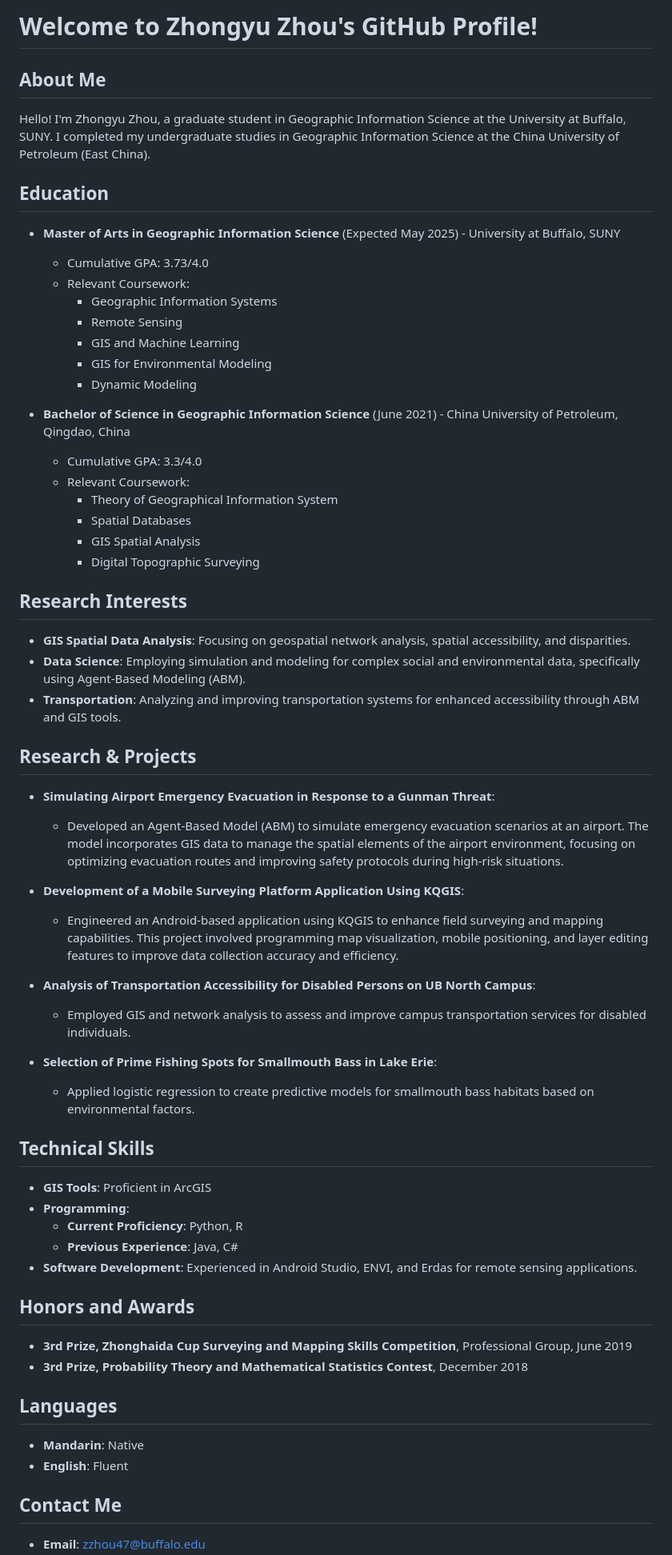
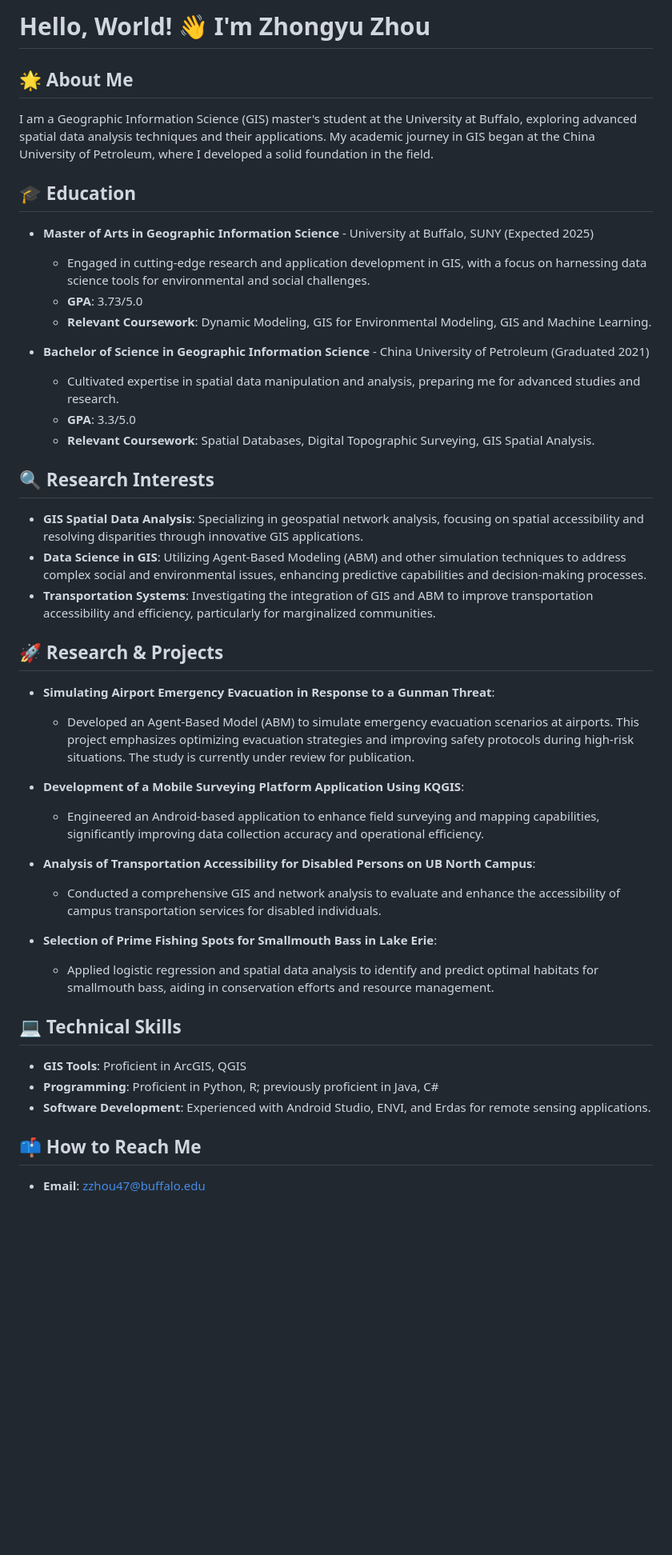
Before and after one commit to ozzyzhou99/ozzyzhou99, a Markdown page: README.md, the part around one of its changes. Shown at 80% size. GitHub-like rendering; blank space fills up the shorter version.

```diff
--- a/README.md
+++ b/README.md
@@ -1,61 +1,41 @@
-# Welcome to Zhongyu Zhou's GitHub Profile!
+# Hello, World! 👋 I'm Zhongyu Zhou
 
-## About Me
-Hello! I'm Zhongyu Zhou, a graduate student in Geographic Information Science at the University at Buffalo, SUNY. I completed my undergraduate studies in Geographic Information Science at the China University of Petroleum (East China).
+## 🌟 About Me
+I am a Geographic Information Science (GIS) master's student at the University at Buffalo, exploring advanced spatial data analysis techniques and their applications. My academic journey in GIS began at the China University of Petroleum, where I developed a solid foundation in the field.
 
-## Education
-- **Master of Arts in Geographic Information Science** (Expected May 2025) - University at Buffalo, SUNY
-  - Cumulative GPA: 3.73/4.0
-  - Relevant Coursework:
-    - Geographic Information Systems
-    - Remote Sensing
-    - GIS and Machine Learning
-    - GIS for Environmental Modeling
-    - Dynamic Modeling
+## 🎓 Education
+- **Master of Arts in Geographic Information Science** - University at Buffalo, SUNY (Expected 2025)
+  - Engaged in cutting-edge research and application development in GIS, with a focus on harnessing data science tools for environmental and social challenges.
+  - **GPA**: 3.73/5.0
+  - **Relevant Coursework**: Dynamic Modeling, GIS for Environmental Modeling, GIS and Machine Learning.
 
-- **Bachelor of Science in Geographic Information Science** (June 2021) - China University of Petroleum, Qingdao, China
-  - Cumulative GPA: 3.3/4.0
-  - Relevant Coursework:
-    - Theory of Geographical Information System
-    - Spatial Databases
-    - GIS Spatial Analysis
-    - Digital Topographic Surveying
+- **Bachelor of Science in Geographic Information Science** - China University of Petroleum (Graduated 2021)
+  - Cultivated expertise in spatial data manipulation and analysis, preparing me for advanced studies and research.
+  - **GPA**: 3.3/5.0
+  - **Relevant Coursework**: Spatial Databases, Digital Topographic Surveying, GIS Spatial Analysis.
 
-## Research Interests
-- **GIS Spatial Data Analysis**: Focusing on geospatial network analysis, spatial accessibility, and disparities.
-- **Data Science**: Employing simulation and modeling for complex social and environmental data, specifically using Agent-Based Modeling (ABM).
-- **Transportation**: Analyzing and improving transportation systems for enhanced accessibility through ABM and GIS tools.
+## 🔍 Research Interests
+- **GIS Spatial Data Analysis**: Specializing in geospatial network analysis, focusing on spatial accessibility and resolving disparities through innovative GIS applications.
+- **Data Science in GIS**: Utilizing Agent-Based Modeling (ABM) and other simulation techniques to address complex social and environmental issues, enhancing predictive capabilities and decision-making processes.
+- **Transportation Systems**: Investigating the integration of GIS and ABM to improve transportation accessibility and efficiency, particularly for marginalized communities.
 
-## Research & Projects
+## 🚀 Research & Projects
 - **Simulating Airport Emergency Evacuation in Response to a Gunman Threat**:
-  - Developed an Agent-Based Model (ABM) to simulate emergency evacuation scenarios at an airport. The model incorporates GIS data to manage the spatial elements of the airport environment, focusing on optimizing evacuation routes and improving safety protocols during high-risk situations.
+  - Developed an Agent-Based Model (ABM) to simulate emergency evacuation scenarios at airports. This project emphasizes optimizing evacuation strategies and improving safety protocols during high-risk situations. The study is currently under review for publication.
 
 - **Development of a Mobile Surveying Platform Application Using KQGIS**:
-  - Engineered an Android-based application using KQGIS to enhance field surveying and mapping capabilities. This project involved programming map visualization, mobile positioning, and layer editing features to improve data collection accuracy and efficiency.
+  - Engineered an Android-based application to enhance field surveying and mapping capabilities, significantly improving data collection accuracy and operational efficiency.
 
 - **Analysis of Transportation Accessibility for Disabled Persons on UB North Campus**:
-  - Employed GIS and network analysis to assess and improve campus transportation services for disabled individuals.
+  - Conducted a comprehensive GIS and network analysis to evaluate and enhance the accessibility of campus transportation services for disabled individuals.
 
 - **Selection of Prime Fishing Spots for Smallmouth Bass in Lake Erie**:
-  - Applied logistic regression to create predictive models for smallmouth bass habitats based on environmental factors.
+  - Applied logistic regression and spatial data analysis to identify and predict optimal habitats for smallmouth bass, aiding in conservation efforts and resource management.
 
+## 💻 Technical Skills
+- **GIS Tools**: Proficient in ArcGIS, QGIS
+- **Programming**: Proficient in Python, R; previously proficient in Java, C#
+- **Software Development**: Experienced with Android Studio, ENVI, and Erdas for remote sensing applications.
 
-
-## Technical Skills
-- **GIS Tools**: Proficient in ArcGIS
-- **Programming**:
-  - **Current Proficiency**: Python, R
-  - **Previous Experience**: Java, C#
-- **Software Development**: Experienced in Android Studio, ENVI, and Erdas for remote sensing applications.
-
-
-## Honors and Awards
-- **3rd Prize, Zhonghaida Cup Surveying and Mapping Skills Competition**, Professional Group, June 2019
-- **3rd Prize, Probability Theory and Mathematical Statistics Contest**, December 2018
-
-## Languages
-- **Mandarin**: Native
-- **English**: Fluent
-
-## Contact Me
+## 📫 How to Reach Me
 - **Email**: [zzhou47@buffalo.edu](mailto:zzhou47@buffalo.edu)
```
Also changed, not shown: other parts of README.md (+2 -1 lines).
